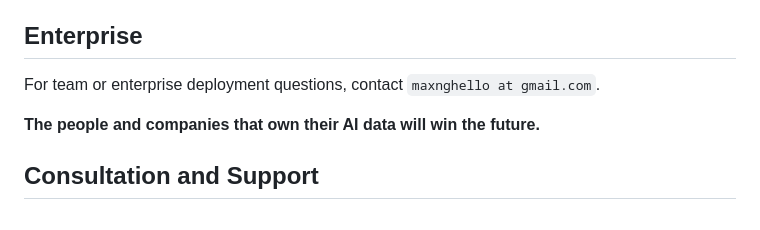
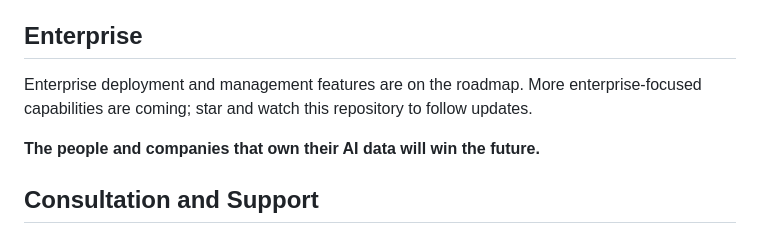
Before and after one commit to max-ng/datamoat, a Markdown page: README.md, the part around the change. Rendered like a GitHub page.

Commit message:
Fix duplicate README support contact

```diff
--- a/README.md
+++ b/README.md
@@ -312,7 +312,7 @@ It does not grant additional rights to content or source services. You remain re
 
 ## Enterprise
 
-For team or enterprise deployment questions, contact `maxnghello at gmail.com`.
+Enterprise deployment and management features are on the roadmap. More enterprise-focused capabilities are coming; star and watch this repository to follow updates.
 
 **The people and companies that own their AI data will win the future.**
 
```
